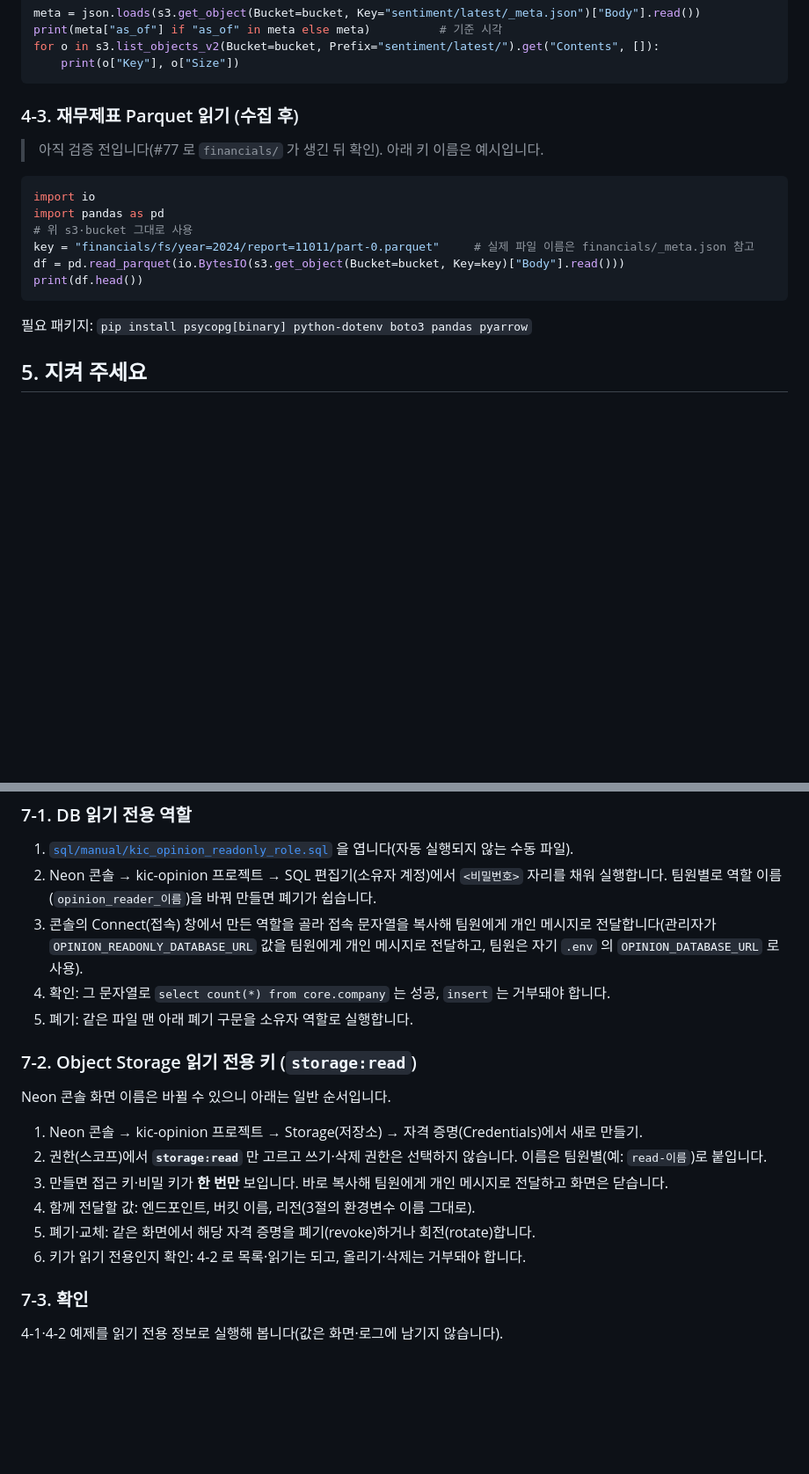
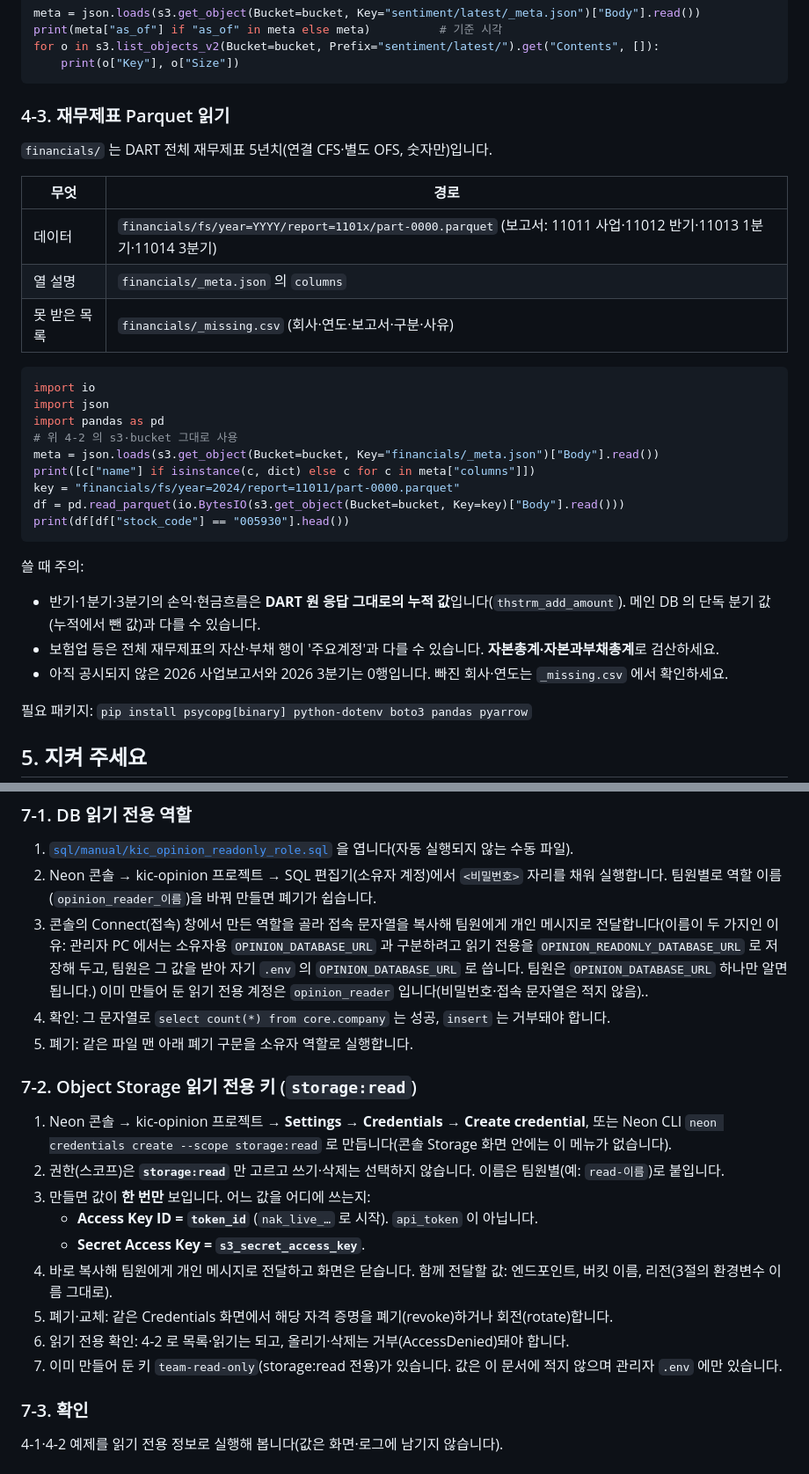
Before and after one commit to chjogit/kic-agent-data, a Markdown page: docs/KIC_OPINION_ACCESS.md, 2 parts joined by grey strips. Shown at 88% size. GitHub-like rendering; blank space fills up the shorter version.

Commit message:
docs: kic-opinion 접속 안내 병합 전 보강 — 키 만드는 법·변수 이름·재무제표 Parquet 경로 (#83)
Co-Authored-By: Claude Sonnet 5.5 <noreply@anthropic.com>

````diff
--- a/docs/KIC_OPINION_ACCESS.md
+++ b/docs/KIC_OPINION_ACCESS.md
@@ -86,17 +86,31 @@ for o in s3.list_objects_v2(Bucket=bucket, Prefix="sentiment/latest/").get("Cont
     print(o["Key"], o["Size"])
 ```
 
-### 4-3. 재무제표 Parquet 읽기 (수집 후)
-> 아직 검증 전입니다(#77 로 `financials/` 가 생긴 뒤 확인). 아래 키 이름은 예시입니다.
+### 4-3. 재무제표 Parquet 읽기
+`financials/` 는 DART 전체 재무제표 5년치(연결 CFS·별도 OFS, 숫자만)입니다.
+
+| 무엇 | 경로 |
+|---|---|
+| 데이터 | `financials/fs/year=YYYY/report=1101x/part-0000.parquet` (보고서: 11011 사업·11012 반기·11013 1분기·11014 3분기) |
+| 열 설명 | `financials/_meta.json` 의 `columns` |
+| 못 받은 목록 | `financials/_missing.csv` (회사·연도·보고서·구분·사유) |
 
 ```python
 import io
+import json
 import pandas as pd
-# 위 s3·bucket 그대로 사용
-key = "financials/fs/year=2024/report=11011/part-0.parquet"     # 실제 파일 이름은 financials/_meta.json 참고
+# 위 4-2 의 s3·bucket 그대로 사용
+meta = json.loads(s3.get_object(Bucket=bucket, Key="financials/_meta.json")["Body"].read())
+print([c["name"] if isinstance(c, dict) else c for c in meta["columns"]])
+key = "financials/fs/year=2024/report=11011/part-0000.parquet"
 df = pd.read_parquet(io.BytesIO(s3.get_object(Bucket=bucket, Key=key)["Body"].read()))
-print(df.head())
+print(df[df["stock_code"] == "005930"].head())
 ```
+쓸 때 주의:
+- 반기·1분기·3분기의 손익·현금흐름은 **DART 원 응답 그대로의 누적 값**입니다(`thstrm_add_amount`). 메인 DB 의 단독 분기 값(누적에서 뺀 값)과 다를 수 있습니다.
+- 보험업 등은 전체 재무제표의 자산·부채 행이 '주요계정'과 다를 수 있습니다. **자본총계·자본과부채총계**로 검산하세요.
+- 아직 공시되지 않은 2026 사업보고서와 2026 3분기는 0행입니다. 빠진 회사·연도는 `_missing.csv` 에서 확인하세요.
+
 필요 패키지: `pip install psycopg[binary] python-dotenv boto3 pandas pyarrow`
 
 ## 5. 지켜 주세요
@@ -116,18 +130,20 @@ print(df.head())
 ### 7-1. DB 읽기 전용 역할
 1. [`sql/manual/kic_opinion_readonly_role.sql`](../sql/manual/kic_opinion_readonly_role.sql) 을 엽니다(자동 실행되지 않는 수동 파일).
 2. Neon 콘솔 → kic-opinion 프로젝트 → SQL 편집기(소유자 계정)에서 `<비밀번호>` 자리를 채워 실행합니다. 팀원별로 역할 이름(`opinion_reader_이름`)을 바꿔 만들면 폐기가 쉽습니다.
-3. 콘솔의 Connect(접속) 창에서 만든 역할을 골라 접속 문자열을 복사해 팀원에게 개인 메시지로 전달합니다(관리자가 `OPINION_READONLY_DATABASE_URL` 값을 팀원에게 개인 메시지로 전달하고, 팀원은 자기 `.env` 의 `OPINION_DATABASE_URL` 로 사용).
+3. 콘솔의 Connect(접속) 창에서 만든 역할을 골라 접속 문자열을 복사해 팀원에게 개인 메시지로 전달합니다(이름이 두 가지인 이유: 관리자 PC 에서는 소유자용 `OPINION_DATABASE_URL` 과 구분하려고 읽기 전용을 `OPINION_READONLY_DATABASE_URL` 로 저장해 두고, 팀원은 그 값을 받아 자기 `.env` 의 `OPINION_DATABASE_URL` 로 씁니다. 팀원은 `OPINION_DATABASE_URL` 하나만 알면 됩니다.) 이미 만들어 둔 읽기 전용 계정은 `opinion_reader` 입니다(비밀번호·접속 문자열은 적지 않음)..
 4. 확인: 그 문자열로 `select count(*) from core.company` 는 성공, `insert` 는 거부돼야 합니다.
 5. 폐기: 같은 파일 맨 아래 폐기 구문을 소유자 역할로 실행합니다.
 
 ### 7-2. Object Storage 읽기 전용 키 (`storage:read`)
-Neon 콘솔 화면 이름은 바뀔 수 있으니 아래는 일반 순서입니다.
-1. Neon 콘솔 → kic-opinion 프로젝트 → Storage(저장소) → 자격 증명(Credentials)에서 새로 만들기.
-2. 권한(스코프)에서 **`storage:read`** 만 고르고 쓰기·삭제 권한은 선택하지 않습니다. 이름은 팀원별(예: `read-이름`)로 붙입니다.
-3. 만들면 접근 키·비밀 키가 **한 번만** 보입니다. 바로 복사해 팀원에게 개인 메시지로 전달하고 화면은 닫습니다.
-4. 함께 전달할 값: 엔드포인트, 버킷 이름, 리전(3절의 환경변수 이름 그대로).
-5. 폐기·교체: 같은 화면에서 해당 자격 증명을 폐기(revoke)하거나 회전(rotate)합니다.
-6. 키가 읽기 전용인지 확인: 4-2 로 목록·읽기는 되고, 올리기·삭제는 거부돼야 합니다.
+1. Neon 콘솔 → kic-opinion 프로젝트 → **Settings → Credentials → Create credential**, 또는 Neon CLI `neon credentials create --scope storage:read` 로 만듭니다(콘솔 Storage 화면 안에는 이 메뉴가 없습니다).
+2. 권한(스코프)은 **`storage:read`** 만 고르고 쓰기·삭제는 선택하지 않습니다. 이름은 팀원별(예: `read-이름`)로 붙입니다.
+3. 만들면 값이 **한 번만** 보입니다. 어느 값을 어디에 쓰는지:
+   - **Access Key ID = `token_id`** (`nak_live_…` 로 시작). `api_token` 이 아닙니다.
+   - **Secret Access Key = `s3_secret_access_key`**.
+4. 바로 복사해 팀원에게 개인 메시지로 전달하고 화면은 닫습니다. 함께 전달할 값: 엔드포인트, 버킷 이름, 리전(3절의 환경변수 이름 그대로).
+5. 폐기·교체: 같은 Credentials 화면에서 해당 자격 증명을 폐기(revoke)하거나 회전(rotate)합니다.
+6. 읽기 전용 확인: 4-2 로 목록·읽기는 되고, 올리기·삭제는 거부(AccessDenied)돼야 합니다.
+7. 이미 만들어 둔 키 `team-read-only`(storage:read 전용)가 있습니다. 값은 이 문서에 적지 않으며 관리자 `.env` 에만 있습니다.
 
 ### 7-3. 확인
 4-1·4-2 예제를 읽기 전용 정보로 실행해 봅니다(값은 화면·로그에 남기지 않습니다).
````
Also changed, not shown: other parts of docs/KIC_OPINION_ACCESS.md (+1 -1 lines).
